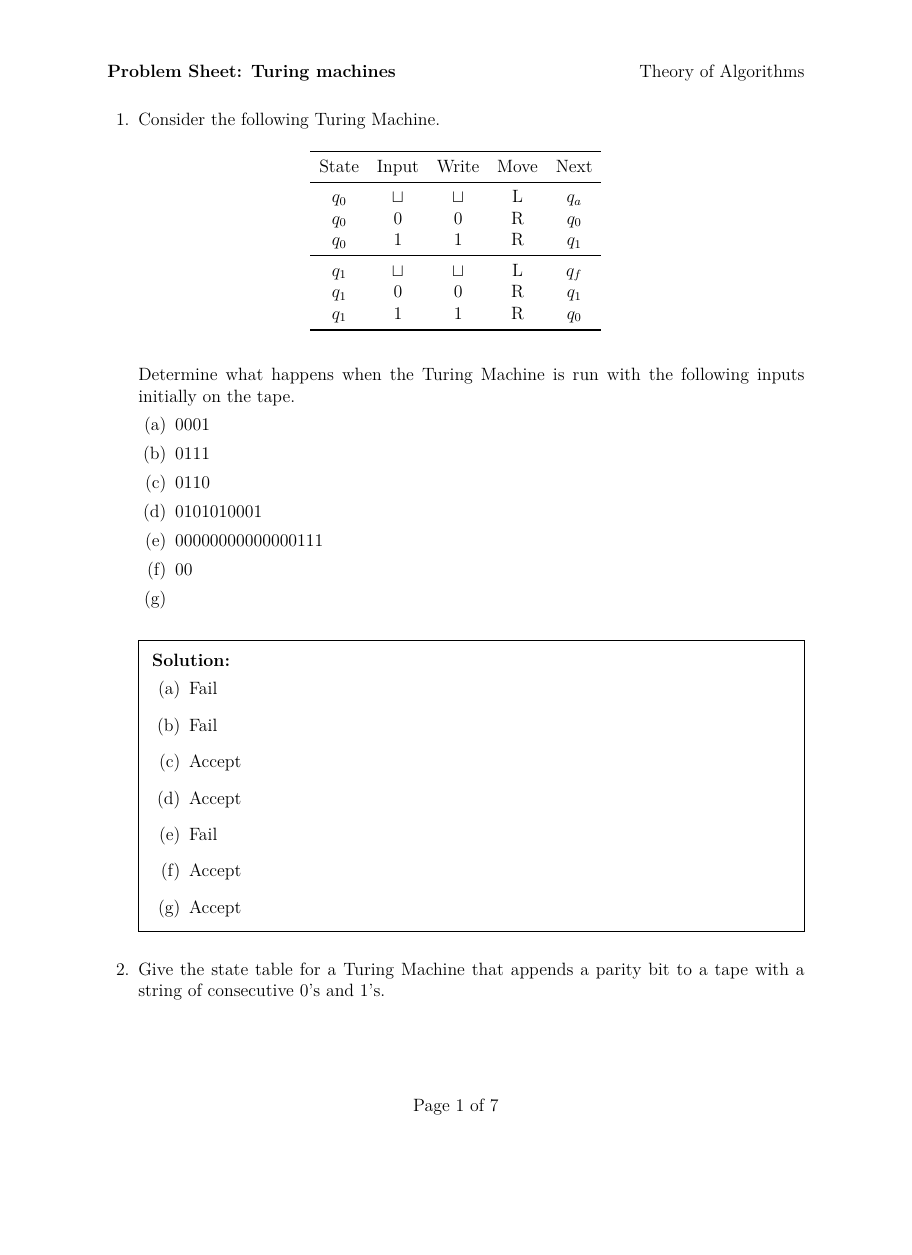
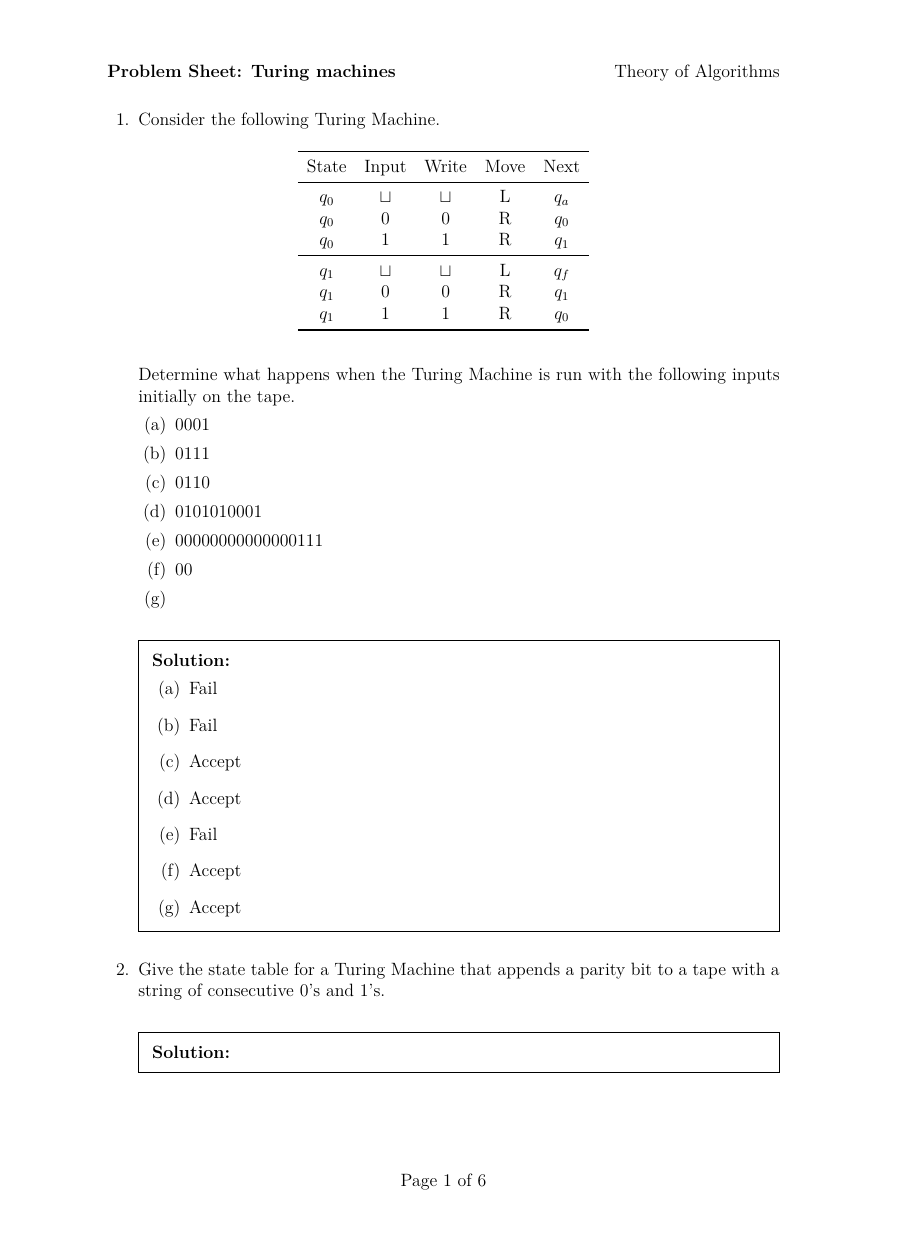
Before and after one commit to theory-of-algorithms/problems-turing, a LaTeX problem sheet (problems.tex): page 1 of 7 before the commit and page 1 of 6 after it, the shorter picture padded with empty space. Compiled offline with pdfLaTeX.

Commit message:
Clean up

```diff
--- a/problems.tex
+++ b/problems.tex
@@ -1,40 +1,96 @@
-\documentclass[addpoints,12pt]{exam}
+\documentclass[a4paper, 12pt]{exam}
 
+% Exam class is broken without this.
 \makeatletter
 \expandafter\providecommand\expandafter*\csname ver@framed.sty\endcsname
 {2003/07/21 v0.8a Simulated by exam}
 \makeatother
 
+% Enables the use of colour.
 \usepackage{xcolor}
+% Syntax high-lighting for code. Requires Python's pygments.
 \usepackage{minted}
+% Enables the use of umlauts and other accents.
 \usepackage[utf8]{inputenc}
+% Diagrams.
 \usepackage{tikz}
+% Settings for captions, such as sideways captions.
 \usepackage{caption}
+% Symbols for units, like degrees and ohms.
 \usepackage{gensymb}
+% Latin modern fonts - better looking than the defaults.
 \usepackage{lmodern}
+% Allows for columns spanning multiple rows in tables.
 \usepackage{multirow}
+% Better looking tables, including nicer borders.
 \usepackage{booktabs}
+% More math symbols.
+\usepackage{amssymb}
+% More math layouts, equation arrays, etc.
+\usepackage{amsmath}
+% More math fonts, like mathbb.
+\usepackage{amsfonts}
+% More theorem environments.
+\usepackage{amsthm}
+% More column formats for tables.
 \usepackage{array}
-\usepackage{amsmath}
-\usepackage{amsfonts}
+% Adjust the sizes of box environments.
+\usepackage{adjustbox}
+% Better looking single quotes in verbatim and minted environments.
+\usepackage{upquote}
+% URLs.
+\usepackage[hidelinks]{hyperref}
+% Better blank space decisions.
+\usepackage{xspace}
+% Better looking tikz trees.
+\usepackage{forest}
+% For plotting.
+\usepackage{pgfplots}
 
+% Various tikz libraries.
+\usetikzlibrary{mindmap}
+\usetikzlibrary{shadows}
+\usetikzlibrary{arrows}
+\usetikzlibrary{positioning}
+\usetikzlibrary{chains}
+\usetikzlibrary{fit}
+\usetikzlibrary{shapes}
+\usetikzlibrary{decorations.markings}
+\usetikzlibrary{calc}
+\usetikzlibrary{arrows.meta}
 
+% GMIT colours.
+\definecolor{gmitblue}{RGB}{20,134,225}
+\definecolor{gmitred}{RGB}{220,20,60}
+\definecolor{gmitgrey}{RGB}{67,67,67}
+
+% Rename Bibliography to a smaller "Refereces".
 \renewcommand{\refname}{\selectfont\normalsize References}
+
+% Stop minted high-lighting errors.
+\makeatletter
+\expandafter\def\csname PYGdefault@tok@err\endcsname{\def\PYGdefault@bc##1{{\strut ##1}}}
+\makeatother
+
+% Set the header and footer.
 \pagestyle{headandfoot}
-
 \header{\textbf{Problem Sheet: Turing machines}}{}{Theory of Algorithms}
 \footer{}{Page \thepage\ of \numpages}{}
+
+% Change some things to do with marks.
 \marksnotpoints
 \pointsinrightmargin
 
+% Empty cover page.
 \begin{coverpages}
 \end{coverpages}
 
+% Print answers
 \printanswers
 
 \begin{document}
+
 \begin{questions}
-
 
 \question
   Consider the following Turing Machine.
```
Also changed, not shown: .latexmkrc, README.md, problems.pdf.
